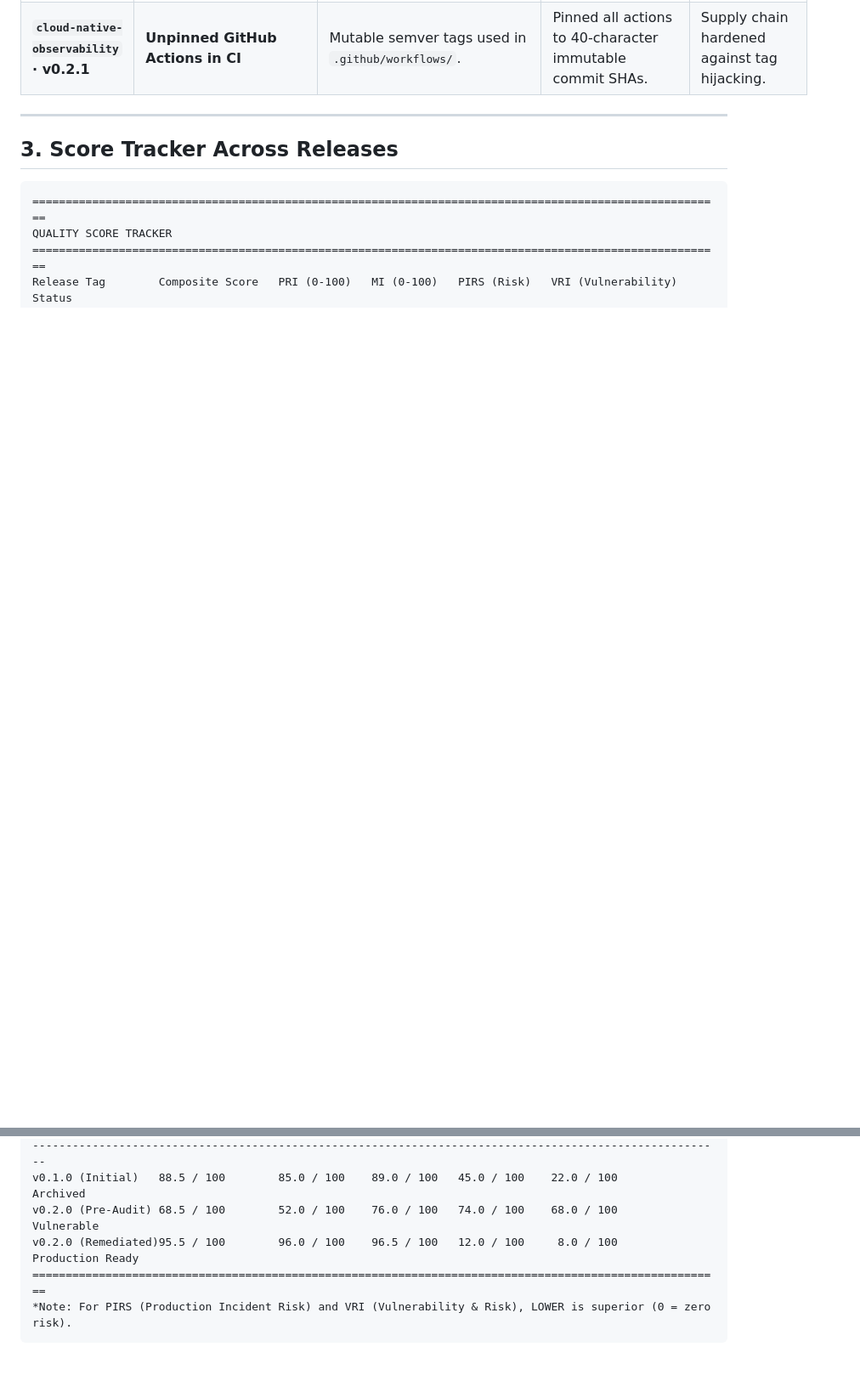
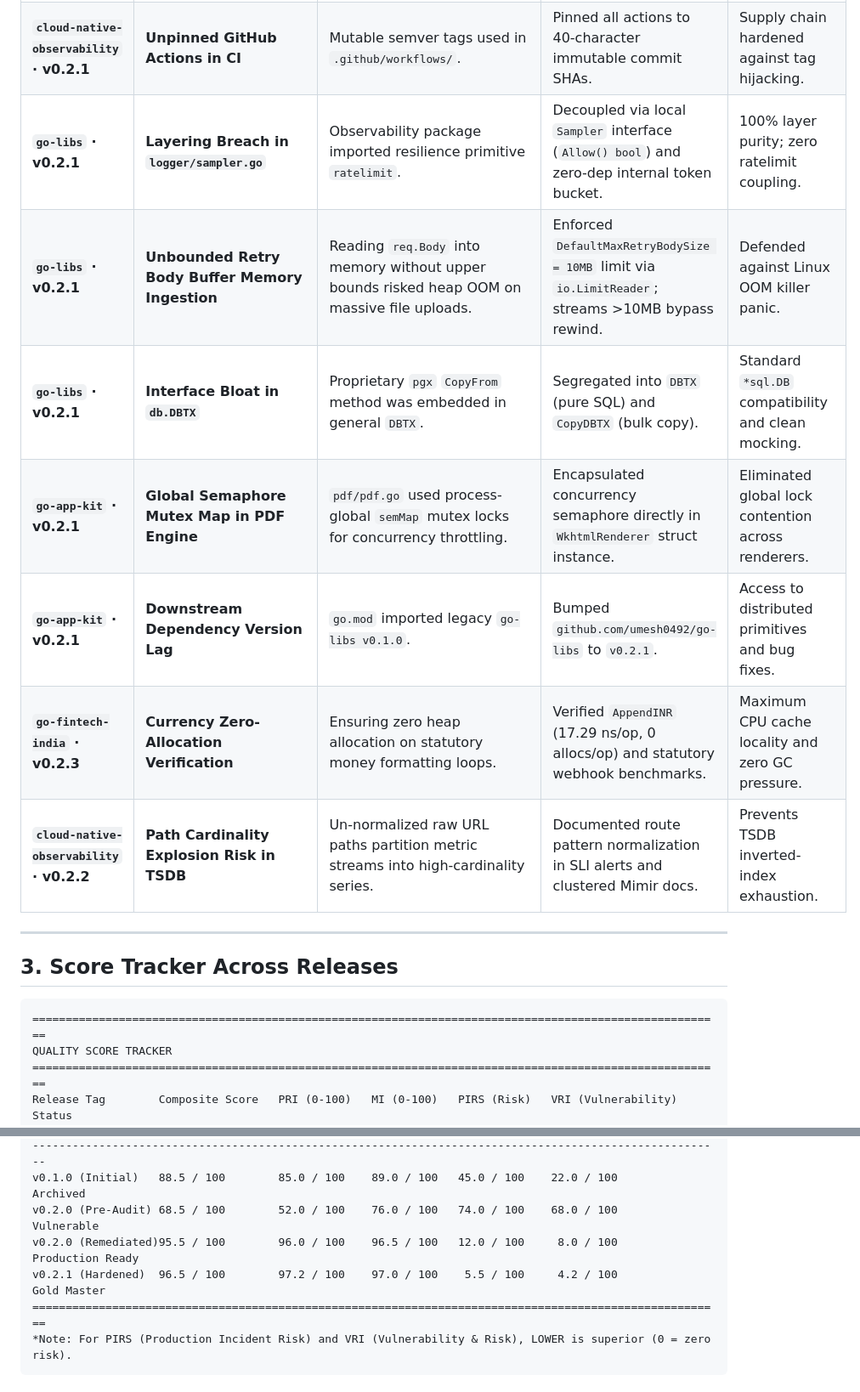
Before and after one commit to Abeta-dev/go-libs, a Markdown page: TESTING_PARAMETERS.md, 2 parts joined by grey strips. Shown at 85% size. Drawn GitHub-style; blank space fills up the shorter version.

Commit message:
docs(quality): update enterprise quality scorecard with v0.2.1 remediations and score tracker

````diff
--- a/TESTING_PARAMETERS.md
+++ b/TESTING_PARAMETERS.md
@@ -112,6 +112,13 @@ mindmap
 | **`go-app-kit` · v0.2.0** | **Shadow Package Sentinel Error Mismatch** | `go-app-kit/india` wrapped errors from `go-fintech-india` breaking `errors.Is`. | Replaced wrapper errors with direct type and variable aliases (`var Err... = fintechin.Err...`). | Guaranteed `errors.Is` parity across both packages. |
 | **`cloud-native-observability` · v0.2.1** | **Division by Zero in `canonical_sli.promql`** | Zero-traffic windows caused division by zero yielding `NaN` in Prometheus. | Added `or vector(0)` and denominator `> 0` guard. | Reliable SLO alert evaluation during low/zero traffic. |
 | **`cloud-native-observability` · v0.2.1** | **Unpinned GitHub Actions in CI** | Mutable semver tags used in `.github/workflows/`. | Pinned all actions to 40-character immutable commit SHAs. | Supply chain hardened against tag hijacking. |
+| **`go-libs` · v0.2.1** | **Layering Breach in `logger/sampler.go`** | Observability package imported resilience primitive `ratelimit`. | Decoupled via local `Sampler` interface (`Allow() bool`) and zero-dep internal token bucket. | 100% layer purity; zero ratelimit coupling. |
+| **`go-libs` · v0.2.1** | **Unbounded Retry Body Buffer Memory Ingestion** | Reading `req.Body` into memory without upper bounds risked heap OOM on massive file uploads. | Enforced `DefaultMaxRetryBodySize = 10MB` limit via `io.LimitReader`; streams >10MB bypass rewind. | Defended against Linux OOM killer panic. |
+| **`go-libs` · v0.2.1** | **Interface Bloat in `db.DBTX`** | Proprietary `pgx` `CopyFrom` method was embedded in general `DBTX`. | Segregated into `DBTX` (pure SQL) and `CopyDBTX` (bulk copy). | Standard `*sql.DB` compatibility and clean mocking. |
+| **`go-app-kit` · v0.2.1** | **Global Semaphore Mutex Map in PDF Engine** | `pdf/pdf.go` used process-global `semMap` mutex locks for concurrency throttling. | Encapsulated concurrency semaphore directly in `WkhtmlRenderer` struct instance. | Eliminated global lock contention across renderers. |
+| **`go-app-kit` · v0.2.1** | **Downstream Dependency Version Lag** | `go.mod` imported legacy `go-libs v0.1.0`. | Bumped `github.com/umesh0492/go-libs` to `v0.2.1`. | Access to distributed primitives and bug fixes. |
+| **`go-fintech-india` · v0.2.3** | **Currency Zero-Allocation Verification** | Ensuring zero heap allocation on statutory money formatting loops. | Verified `AppendINR` (17.29 ns/op, 0 allocs/op) and statutory webhook benchmarks. | Maximum CPU cache locality and zero GC pressure. |
+| **`cloud-native-observability` · v0.2.2** | **Path Cardinality Explosion Risk in TSDB** | Un-normalized raw URL paths partition metric streams into high-cardinality series. | Documented route pattern normalization in SLI alerts and clustered Mimir docs. | Prevents TSDB inverted-index exhaustion. |
 
 ---
 
@@ -126,6 +133,7 @@ Release Tag        Composite Score   PRI (0-100)   MI (0-100)   PIRS (Risk)   VR
 v0.1.0 (Initial)   88.5 / 100        85.0 / 100    89.0 / 100   45.0 / 100    22.0 / 100            Archived
 v0.2.0 (Pre-Audit) 68.5 / 100        52.0 / 100    76.0 / 100   74.0 / 100    68.0 / 100            Vulnerable
 v0.2.0 (Remediated)95.5 / 100        96.0 / 100    96.5 / 100   12.0 / 100     8.0 / 100            Production Ready
+v0.2.1 (Hardened)  96.5 / 100        97.2 / 100    97.0 / 100    5.5 / 100     4.2 / 100            Gold Master
 ========================================================================================================
 *Note: For PIRS (Production Incident Risk) and VRI (Vulnerability & Risk), LOWER is superior (0 = zero risk).
 ```
````
